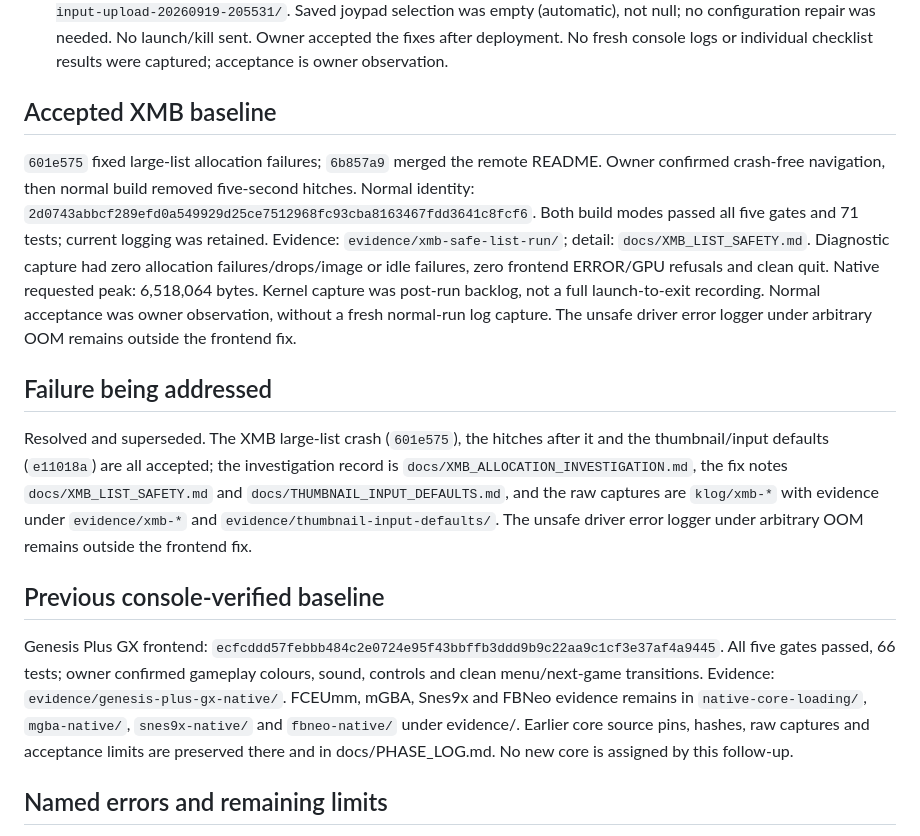
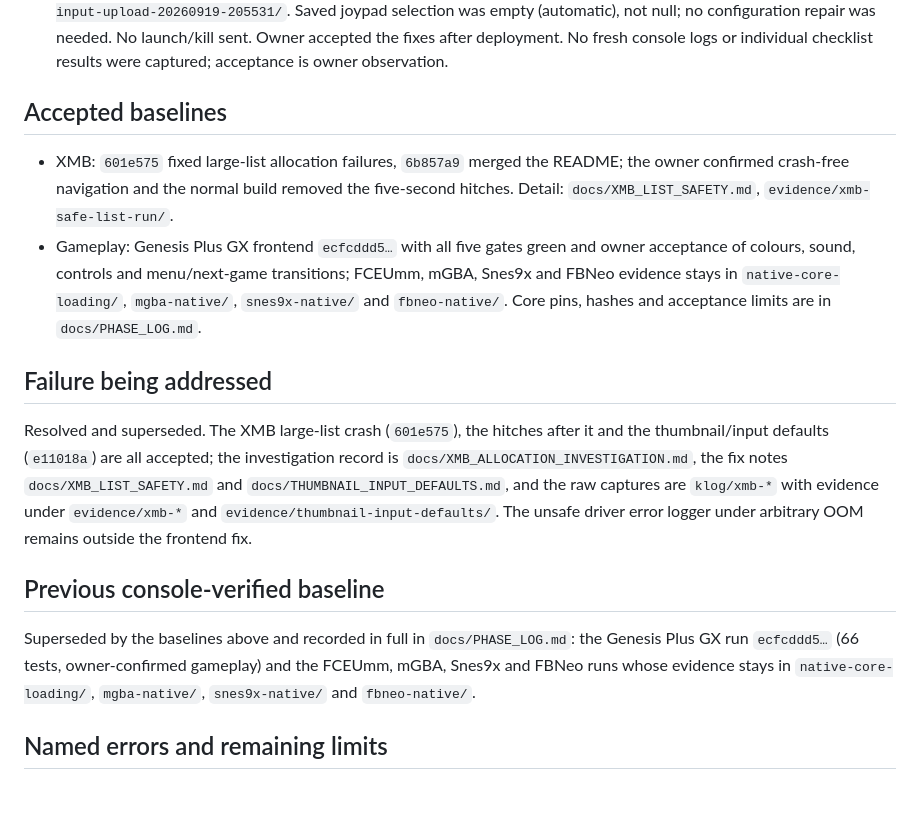
Before and after one commit to mihawk-99/PS5_RetroArch, a Markdown page: docs/ACTIVE.md, the part around the change. Rendered like a GitHub page; blank space fills up the shorter version.

Commit message:
Fold the superseded baselines into the accepted list
The XMB crash, the Genesis Plus GX run and the earlier core runs are history that
docs/PHASE_LOG.md and evidence/ already carry in full; docs/ACTIVE.md keeps a pointer
and one line each so the file read every session stays near its budget. 143 lines to
130, with the PPSSPP section unchanged.

```diff
--- a/docs/ACTIVE.md
+++ b/docs/ACTIVE.md
@@ -61,18 +61,17 @@ Details and regression checks: `docs/THUMBNAIL_INPUT_DEFAULTS.md`.
   No launch/kill sent. Owner accepted the fixes after deployment. No fresh console
   logs or individual checklist results were captured; acceptance is owner observation.
 
-## Accepted XMB baseline
+## Accepted baselines
 
-`601e575` fixed large-list allocation failures; `6b857a9` merged the remote README.
-Owner confirmed crash-free navigation, then normal build removed five-second hitches.
-Normal identity: `2d0743abbcf289efd0a549929d25ce7512968fc93cba8163467fdd3641c8fcf6`.
-Both build modes passed all five gates and 71 tests; current logging was retained.
-Evidence: `evidence/xmb-safe-list-run/`; detail: `docs/XMB_LIST_SAFETY.md`.
-Diagnostic capture had zero allocation failures/drops/image or idle failures,
-zero frontend ERROR/GPU refusals and clean quit. Native requested peak: 6,518,064
-bytes. Kernel capture was post-run backlog, not a full launch-to-exit recording.
-Normal acceptance was owner observation, without a fresh normal-run log capture.
-The unsafe driver error logger under arbitrary OOM remains outside the frontend fix.
+- XMB: `601e575` fixed large-list allocation failures, `6b857a9` merged the README;
+  the owner confirmed crash-free navigation and the normal build removed the
+  five-second hitches. Detail: `docs/XMB_LIST_SAFETY.md`,
+  `evidence/xmb-safe-list-run/`.
+- Gameplay: Genesis Plus GX frontend `ecfcddd5…` with all five gates green and owner
+  acceptance of colours, sound, controls and menu/next-game transitions;
+  FCEUmm, mGBA, Snes9x and FBNeo evidence stays in `native-core-loading/`,
+  `mgba-native/`, `snes9x-native/` and `fbneo-native/`. Core pins, hashes and
+  acceptance limits are in `docs/PHASE_LOG.md`.
 
 ## Failure being addressed
 
@@ -86,13 +85,10 @@ arbitrary OOM remains outside the frontend fix.
 
 ## Previous console-verified baseline
 
-Genesis Plus GX frontend: `ecfcddd57febbb484c2e0724e95f43bbffb3ddd9b9c22aa9c1cf3e37af4a9445`.
-All five gates passed, 66 tests; owner confirmed gameplay colours, sound, controls
-and clean menu/next-game transitions. Evidence: `evidence/genesis-plus-gx-native/`.
-FCEUmm, mGBA, Snes9x and FBNeo evidence remains in `native-core-loading/`,
-`mgba-native/`, `snes9x-native/` and `fbneo-native/` under evidence/.
-Earlier core source pins, hashes, raw captures and acceptance limits are preserved
-there and in docs/PHASE_LOG.md. No new core is assigned by this follow-up.
+Superseded by the baselines above and recorded in full in `docs/PHASE_LOG.md`: the
+Genesis Plus GX run `ecfcddd5…` (66 tests, owner-confirmed gameplay) and the FCEUmm,
+mGBA, Snes9x and FBNeo runs whose evidence stays in `native-core-loading/`,
+`mgba-native/`, `snes9x-native/` and `fbneo-native/`.
 
 ## Named errors and remaining limits
 
```
